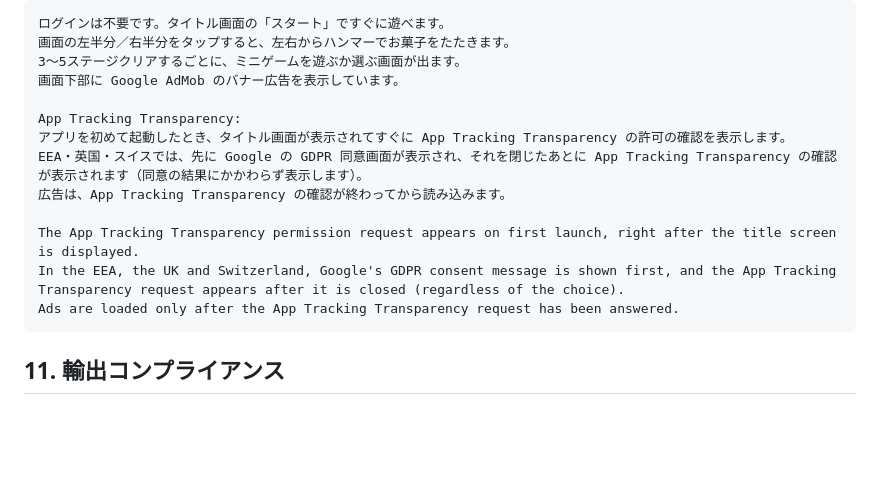
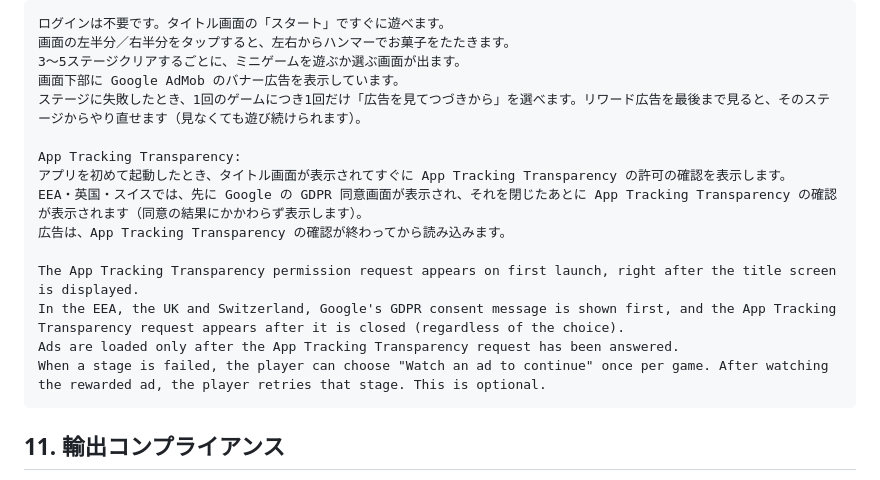
Before and after one commit to kazeellegard-dev/daruma_game, a Markdown page: store/metadata-ja.md, the part around the change. GitHub-like rendering; blank space fills up the shorter version.

Commit message:
Mention the rewarded continue in the App Review notes
Co-Authored-By: Claude Opus 5.5 <noreply@anthropic.com>
Claude-Session: https://claude.ai/code/session_01Rg2ARfdeeHUTz1hhok3F2E

````diff
--- a/store/metadata-ja.md
+++ b/store/metadata-ja.md
@@ -140,6 +140,7 @@ KAZE Application サイトに載せる内容は `store/kaze-application/HANDOFF.
 画面の左半分／右半分をタップすると、左右からハンマーでお菓子をたたきます。
 3〜5ステージクリアするごとに、ミニゲームを遊ぶか選ぶ画面が出ます。
 画面下部に Google AdMob のバナー広告を表示しています。
+ステージに失敗したとき、1回のゲームにつき1回だけ「広告を見てつづきから」を選べます。リワード広告を最後まで見ると、そのステージからやり直せます（見なくても遊び続けられます）。
 
 App Tracking Transparency:
 アプリを初めて起動したとき、タイトル画面が表示されてすぐに App Tracking Transparency の許可の確認を表示します。
@@ -149,6 +150,7 @@ EEA・英国・スイスでは、先に Google の GDPR 同意画面が表示さ
 The App Tracking Transparency permission request appears on first launch, right after the title screen is displayed.
 In the EEA, the UK and Switzerland, Google's GDPR consent message is shown first, and the App Tracking Transparency request appears after it is closed (regardless of the choice).
 Ads are loaded only after the App Tracking Transparency request has been answered.
+When a stage is failed, the player can choose "Watch an ad to continue" once per game. After watching the rewarded ad, the player retries that stage. This is optional.
 ```
 
 ## 11. 輸出コンプライアンス
````
